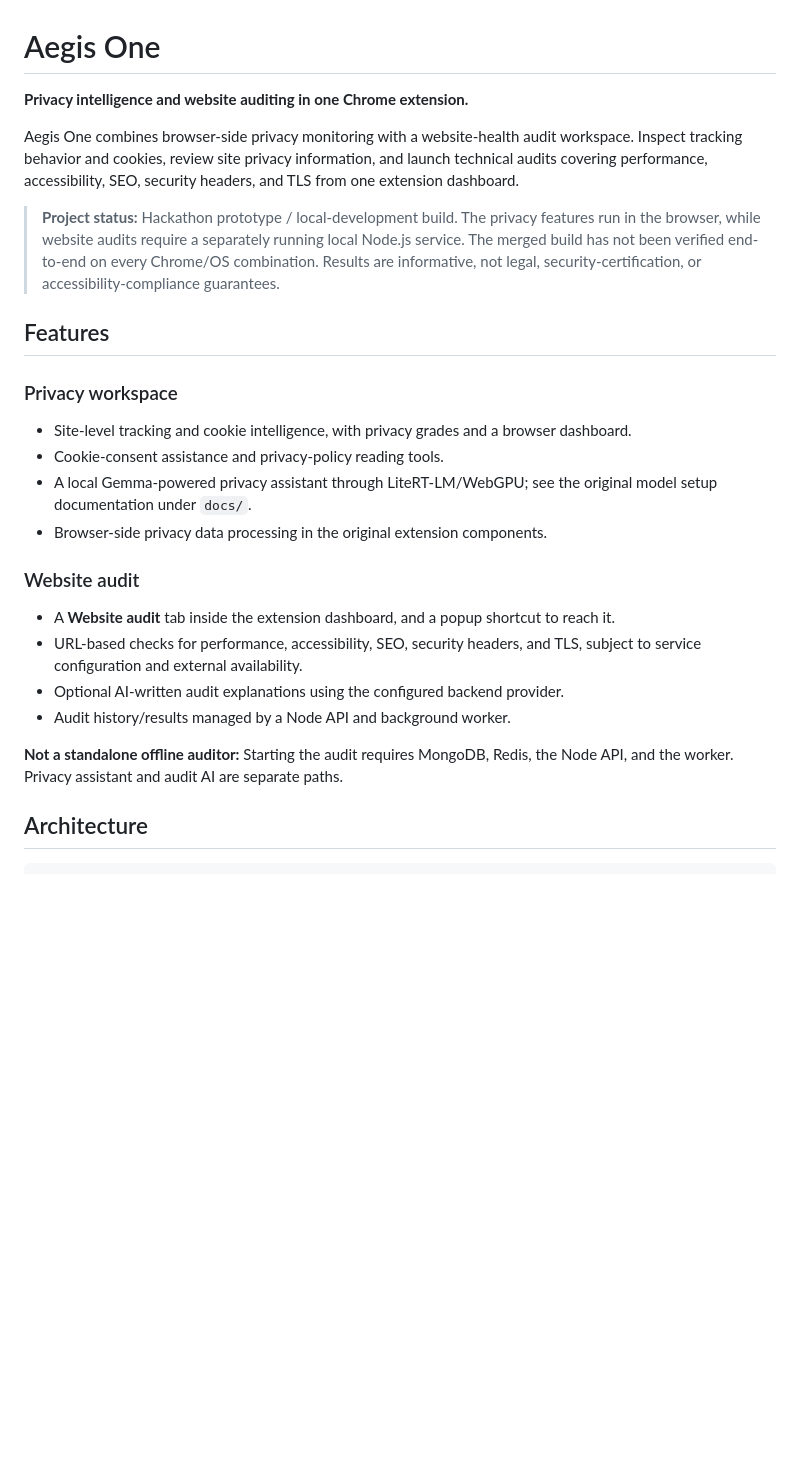
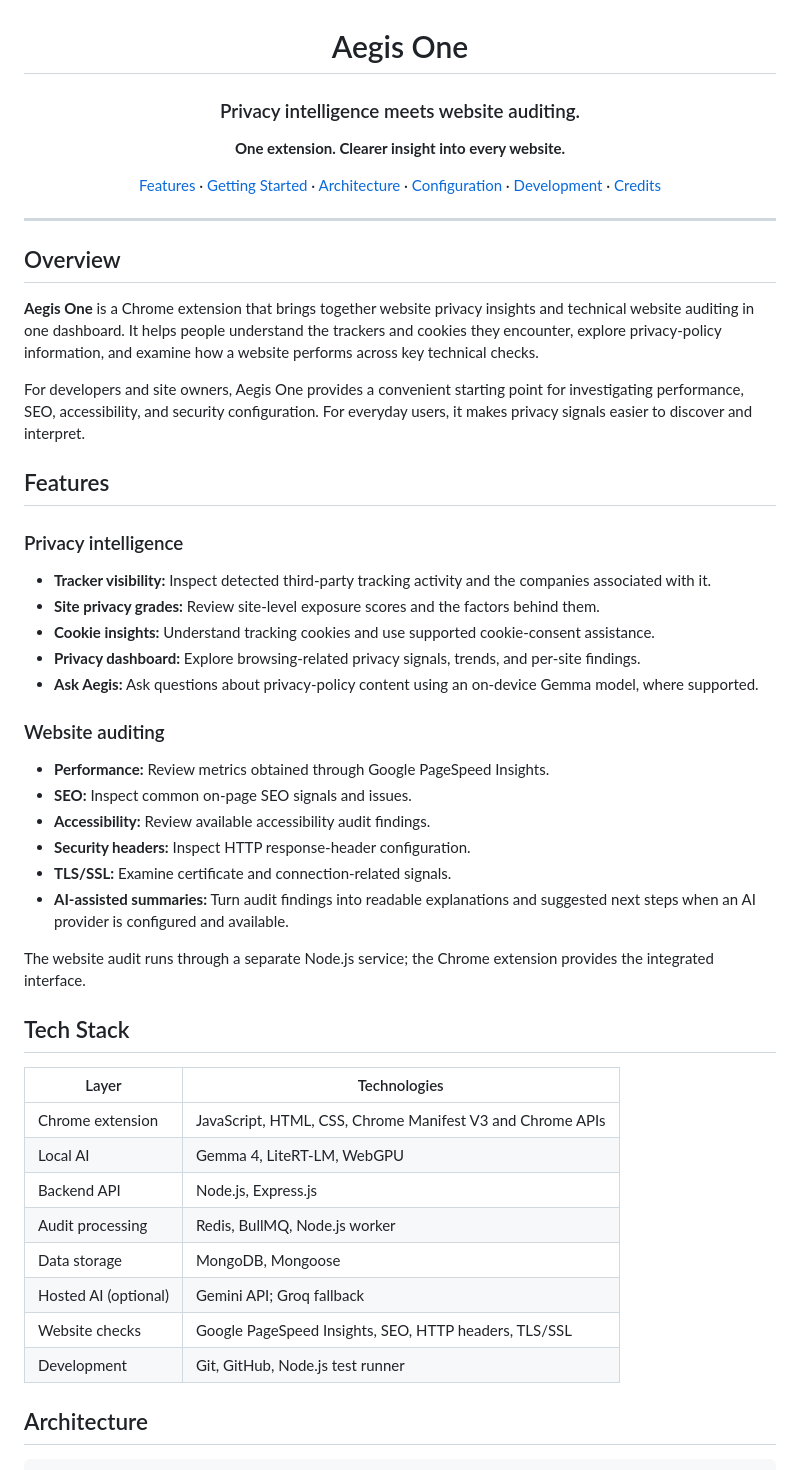
Before and after one commit to aushah1/Aegis-One, a Markdown page: README.md, the part around one of its changes. GitHub-like rendering; blank space fills up the shorter version.

```diff
--- a/README.md
+++ b/README.md
@@ -1,28 +3,54 @@
 # Aegis One
 
-**Privacy intelligence and website auditing in one Chrome extension.**
+### Privacy intelligence meets website auditing.
 
-Aegis One combines browser-side privacy monitoring with a website-health audit workspace. Inspect tracking behavior and cookies, review site privacy information, and launch technical audits covering performance, accessibility, SEO, security headers, and TLS from one extension dashboard.
+**One extension. Clearer insight into every website.**
 
-> **Project status:** Hackathon prototype / local-development build. The privacy features run in the browser, while website audits require a separately running local Node.js service. The merged build has not been verified end-to-end on every Chrome/OS combination. Results are informative, not legal, security-certification, or accessibility-compliance guarantees.
+[Features](#features) · [Getting Started](#getting-started) · [Architecture](#architecture) · [Configuration](#configuration) · [Development](#development) · [Credits](#credits-and-licensing)
+
+</div>
+
+---
+
+## Overview
+
+**Aegis One** is a Chrome extension that brings together website privacy insights and technical website auditing in one dashboard. It helps people understand the trackers and cookies they encounter, explore privacy-policy information, and examine how a website performs across key technical checks.
+
+For developers and site owners, Aegis One provides a convenient starting point for investigating performance, SEO, accessibility, and security configuration. For everyday users, it makes privacy signals easier to discover and interpret.
 
 ## Features
 
-### Privacy workspace
+###  Privacy intelligence
 
-- Site-level tracking and cookie intelligence, with privacy grades and a browser dashboard.
-- Cookie-consent assistance and privacy-policy reading tools.
-- A local Gemma-powered privacy assistant through LiteRT-LM/WebGPU; see the original model setup documentation under `docs/`.
-- Browser-side privacy data processing in the original extension components.
+- **Tracker visibility:** Inspect detected third-party tracking activity and the companies associated with it.
+- **Site privacy grades:** Review site-level exposure scores and the factors behind them.
+- **Cookie insights:** Understand tracking cookies and use supported cookie-consent assistance.
+- **Privacy dashboard:** Explore browsing-related privacy signals, trends, and per-site findings.
+- **Ask Aegis:** Ask questions about privacy-policy content using an on-device Gemma model, where supported.
 
-### Website audit
+###  Website auditing
 
-- A **Website audit** tab inside the extension dashboard, and a popup shortcut to reach it.
-- URL-based checks for performance, accessibility, SEO, security headers, and TLS, subject to service configuration and external availability.
-- Optional AI-written audit explanations using the configured backend provider.
-- Audit history/results managed by a Node API and background worker.
+- **Performance:** Review metrics obtained through Google PageSpeed Insights.
+- **SEO:** Inspect common on-page SEO signals and issues.
+- **Accessibility:** Review available accessibility audit findings.
+- **Security headers:** Inspect HTTP response-header configuration.
+- **TLS/SSL:** Examine certificate and connection-related signals.
+- **AI-assisted summaries:** Turn audit findings into readable explanations and suggested next steps when an AI provider is configured and available.
 
-**Not a standalone offline auditor:** Starting the audit requires MongoDB, Redis, the Node API, and the worker. Privacy assistant and audit AI are separate paths.
+The website audit runs through a separate Node.js service; the Chrome extension provides the integrated interface.
+
+## Tech Stack
+
+| Layer | Technologies |
+| --- | --- |
+| Chrome extension | JavaScript, HTML, CSS, Chrome Manifest V3 and Chrome APIs |
+| Local AI | Gemma 4, LiteRT-LM, WebGPU |
+| Backend API | Node.js, Express.js |
+| Audit processing | Redis, BullMQ, Node.js worker |
+| Data storage | MongoDB, Mongoose |
+| Hosted AI (optional) | Gemini API; Groq fallback |
+| Website checks | Google PageSpeed Insights, SEO, HTTP headers, TLS/SSL |
+| Development | Git, GitHub, Node.js test runner |
 
 ## Architecture
 
```
Also changed, not shown: other parts of README.md (+155 -142 lines).
